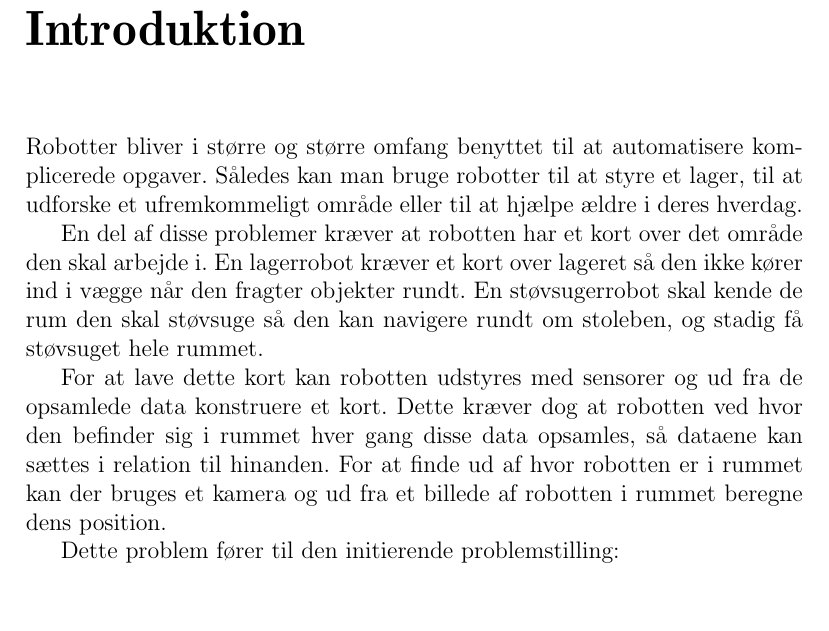
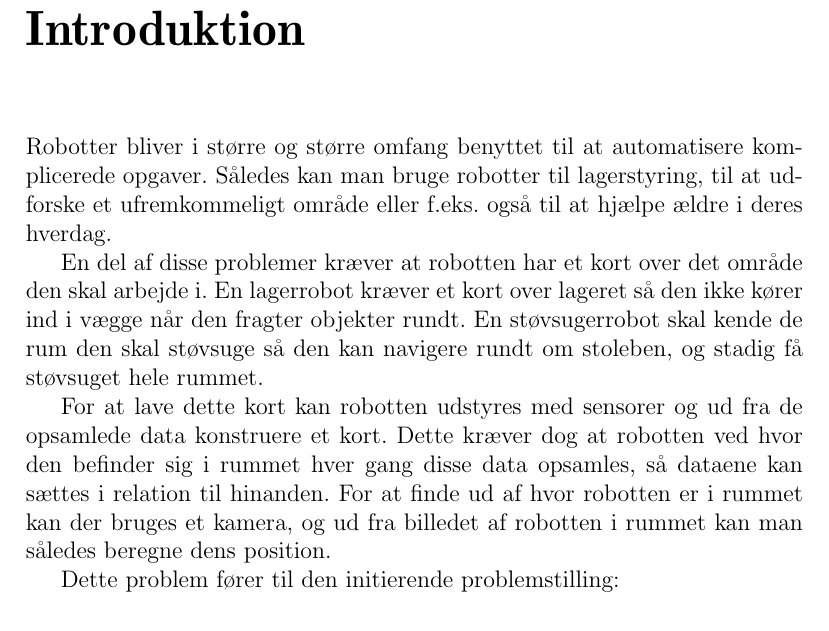
Before and after one commit to Thalmann/sw505-rapport, a LaTeX thesis (main.tex, which reads frontmatter/introduktion.tex): part of page 12 of 91, cut so that both start at the same text, the shorter picture padded with empty space. Compiled offline with pdfLaTeX.

Commit message:
Small corrections of introduktion

```diff
--- a/frontmatter/introduktion.tex
+++ b/frontmatter/introduktion.tex
@@ -1,5 +1,5 @@
 Robotter bliver i større og større omfang benyttet til at automatisere komplicerede opgaver.
-Således kan man bruge robotter til at styre et lager, til at udforske et ufremkommeligt område eller til at hjælpe ældre i deres hverdag.
+Således kan man bruge robotter til lagerstyring, til at udforske et ufremkommeligt område eller f.eks. også til at hjælpe ældre i deres hverdag.
 
 En del af disse problemer kræver at robotten har et kort over det område den skal arbejde i.
 En lagerrobot kræver et kort over lageret så den ikke kører ind i vægge når den fragter objekter rundt.
@@ -7,7 +7,7 @@ En støvsugerrobot skal kende de rum den skal støvsuge så den kan navigere run
 
 For at lave dette kort kan robotten udstyres med sensorer og ud fra de opsamlede data konstruere et kort.
 Dette kræver dog at robotten ved hvor den befinder sig i rummet hver gang disse data opsamles, så dataene kan sættes i relation til hinanden.
-For at finde ud af hvor robotten er i rummet kan der bruges et kamera og ud fra et billede af robotten i rummet beregne dens position.
+For at finde ud af hvor robotten er i rummet kan der bruges et kamera, og ud fra billedet af robotten i rummet kan man således beregne dens position.
 
 Dette problem fører til den initierende problemstilling:
 \quoter{Er det muligt at kortlægge et ukendt areal ved hjælp af en robot hvor robotten altid kender sin lokation?}
```
